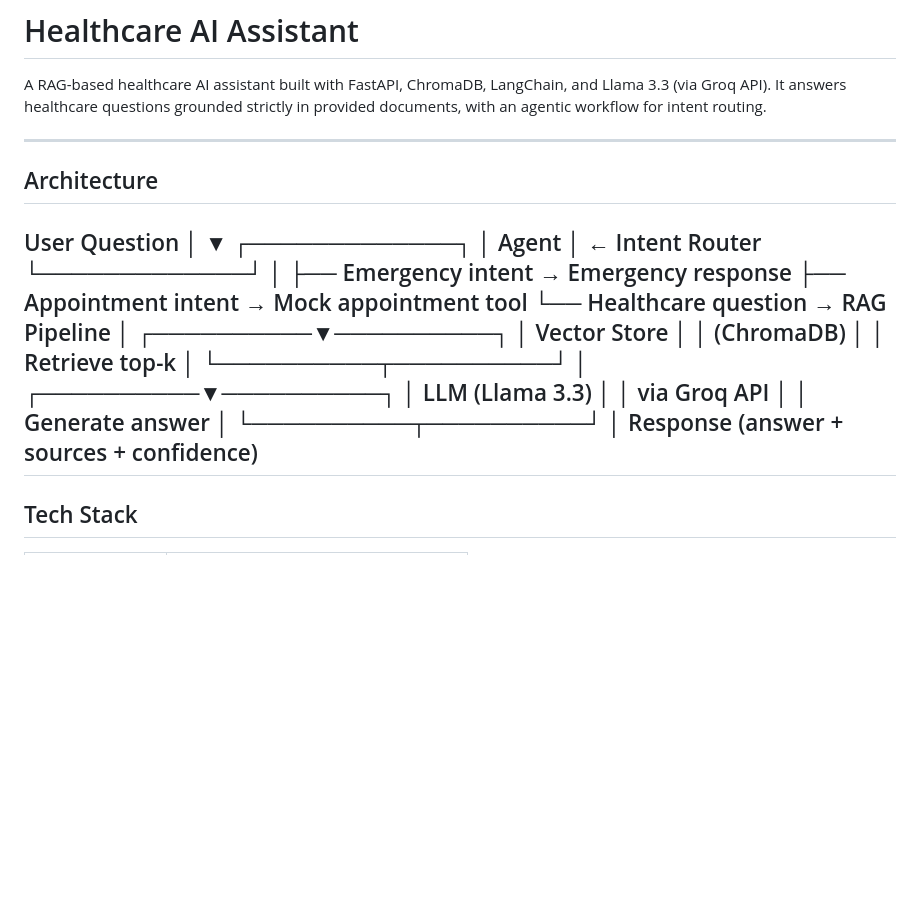
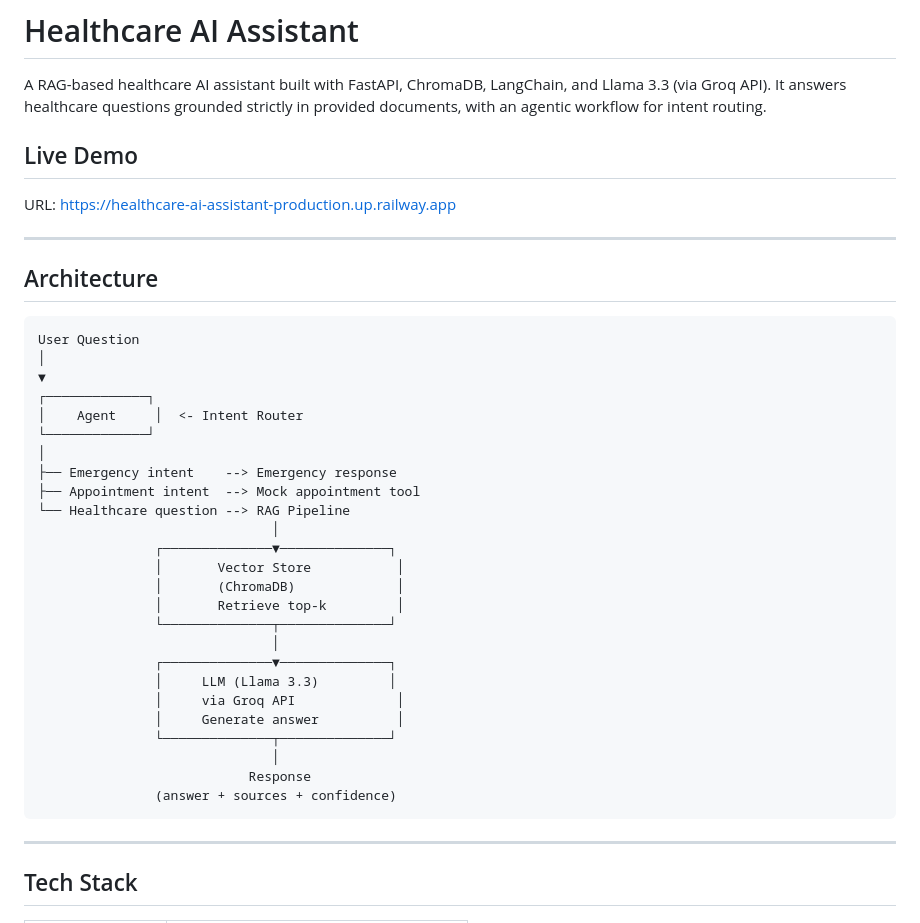
Before and after one commit to Mansiphopale/healthcare-ai-assistant, a Markdown page: README.md, the part around one of its changes. Rendered like a GitHub page; blank space fills up the shorter version.

````diff
--- a/README.md
+++ b/README.md
@@ -2,34 +2,42 @@
 
 A RAG-based healthcare AI assistant built with FastAPI, ChromaDB, LangChain, and Llama 3.3 (via Groq API). It answers healthcare questions grounded strictly in provided documents, with an agentic workflow for intent routing.
 
+## Live Demo
+
+URL: https://healthcare-ai-assistant-production.up.railway.app
+
 ---
 
 ## Architecture
+
+```
 User Question
 │
 ▼
 ┌─────────────┐
-│    Agent     │  ← Intent Router
+│    Agent     │  <- Intent Router
 └─────────────┘
 │
-├── Emergency intent → Emergency response
-├── Appointment intent → Mock appointment tool
-└── Healthcare question → RAG Pipeline
-│
-┌──────────▼──────────┐
-│   Vector Store       │
-│   (ChromaDB)         │
-│   Retrieve top-k     │
-└──────────┬──────────┘
-│
-┌──────────▼──────────┐
-│   LLM (Llama 3.3)   │
-│   via Groq API       │
-│   Generate answer    │
-└──────────┬──────────┘
-│
-Response
-(answer + sources + confidence)
+├── Emergency intent    --> Emergency response
+├── Appointment intent  --> Mock appointment tool
+└── Healthcare question --> RAG Pipeline
+                              │
+               ┌──────────────▼──────────────┐
+               │       Vector Store           │
+               │       (ChromaDB)             │
+               │       Retrieve top-k         │
+               └──────────────┬──────────────┘
+                              │
+               ┌──────────────▼──────────────┐
+               │     LLM (Llama 3.3)         │
+               │     via Groq API             │
+               │     Generate answer          │
+               └──────────────┬──────────────┘
+                              │
+                           Response
+               (answer + sources + confidence)
+```
+
 ---
 
 ## Tech Stack
````
Also changed, not shown: other parts of README.md (+46 -11 lines).
